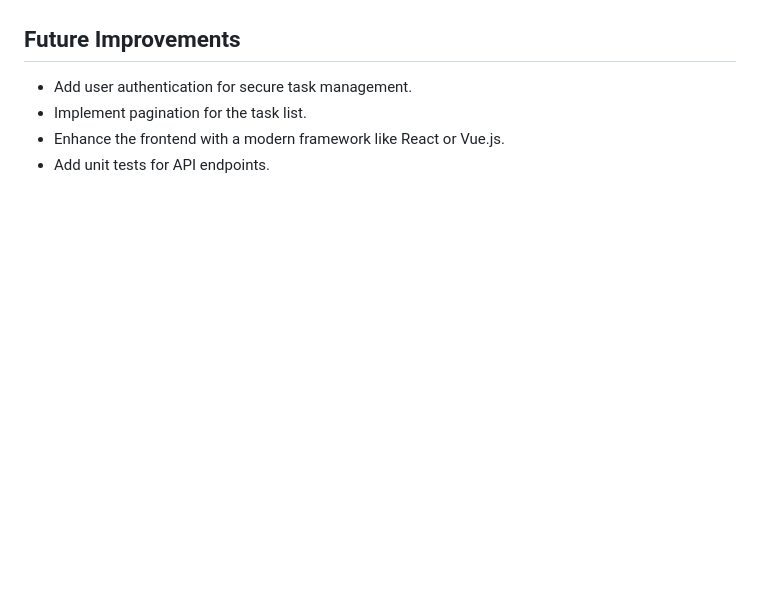
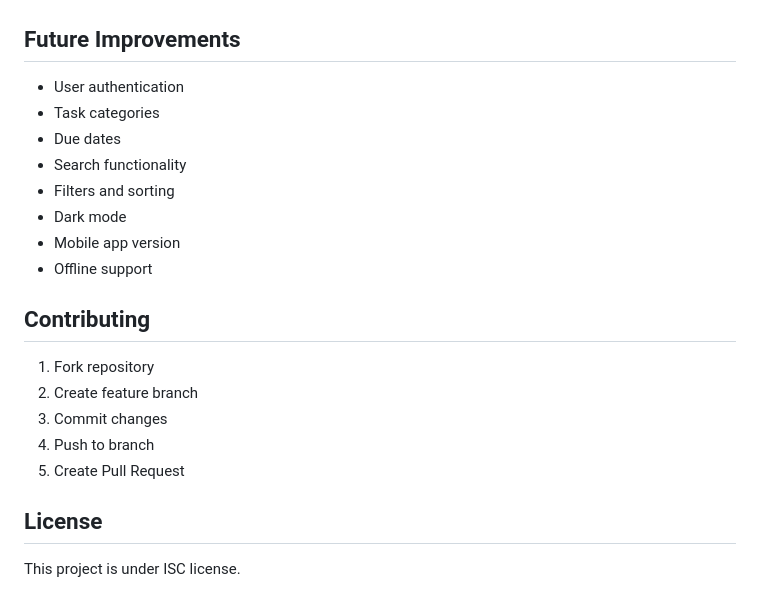
Before and after one commit to TC-Codingg/TaskAPI, a Markdown page: README.md, the part around the change printed below. GitHub-like rendering; blank space fills up the shorter version.

```diff
--- a/README.md
+++ b/README.md
@@ -104,6 +144,20 @@ app.use(cors(corsOptions));
 
 ## Future Improvements
-- Add user authentication for secure task management.
-- Implement pagination for the task list.
-- Enhance the frontend with a modern framework like React or Vue.js.
-- Add unit tests for API endpoints.
+- User authentication
+- Task categories
+- Due dates
+- Search functionality
+- Filters and sorting
+- Dark mode
+- Mobile app version
+- Offline support
+
+## Contributing
+1. Fork repository
+2. Create feature branch
+3. Commit changes
+4. Push to branch
+5. Create Pull Request
+
+## License
+This project is under ISC license.
```
Also changed, not shown: other parts of README.md (+103 -63 lines).
